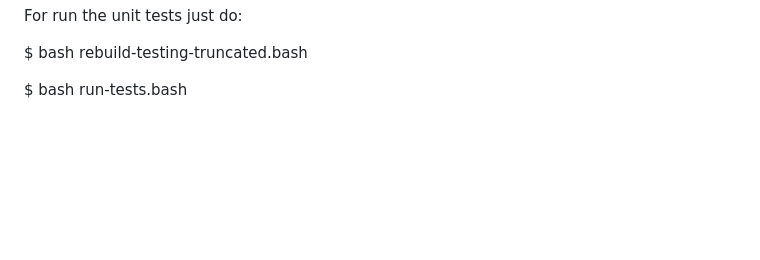
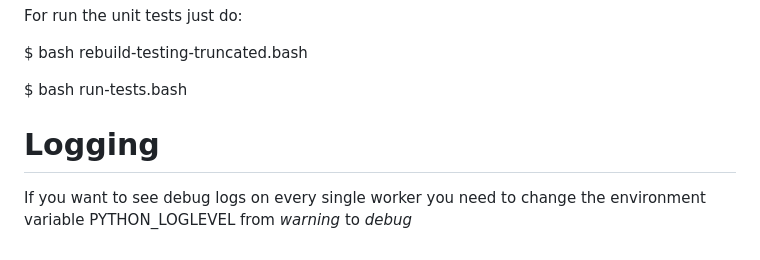
Before and after one commit to Freetech-Solutions/omlnginx, a Markdown page: DOCS.md, the part around the change. GitHub-like rendering; blank space fills up the shorter version.

Commit message:
- documented logging

```diff
--- a/DOCS.md
+++ b/DOCS.md
@@ -217,3 +217,8 @@ For run the unit tests just do:
 $ bash rebuild-testing-truncated.bash
 
 $ bash run-tests.bash
+
+Logging
+=======
+
+If you want to see debug logs on every single worker you need to change the environment variable PYTHON_LOGLEVEL from _warning_ to _debug_
```
